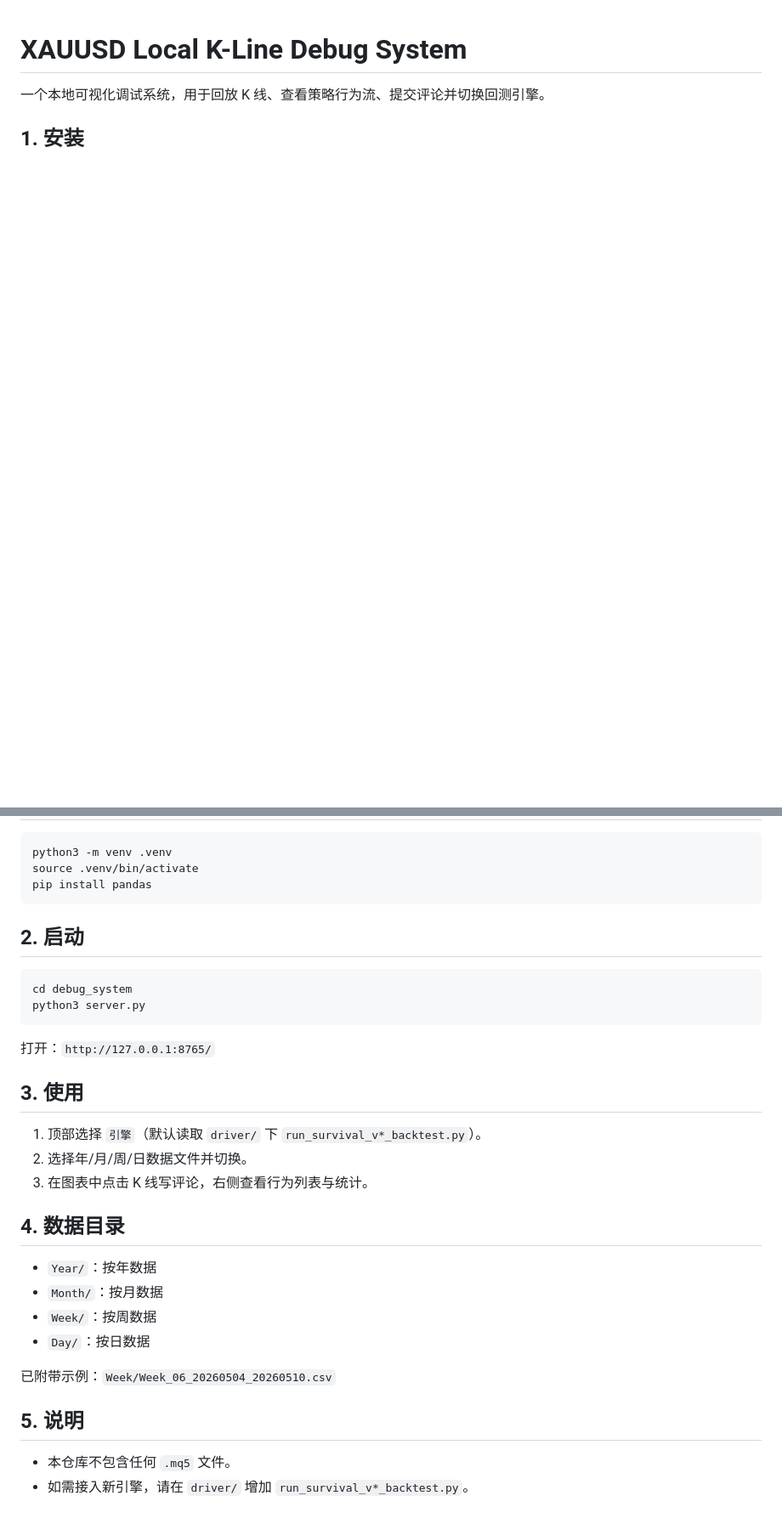
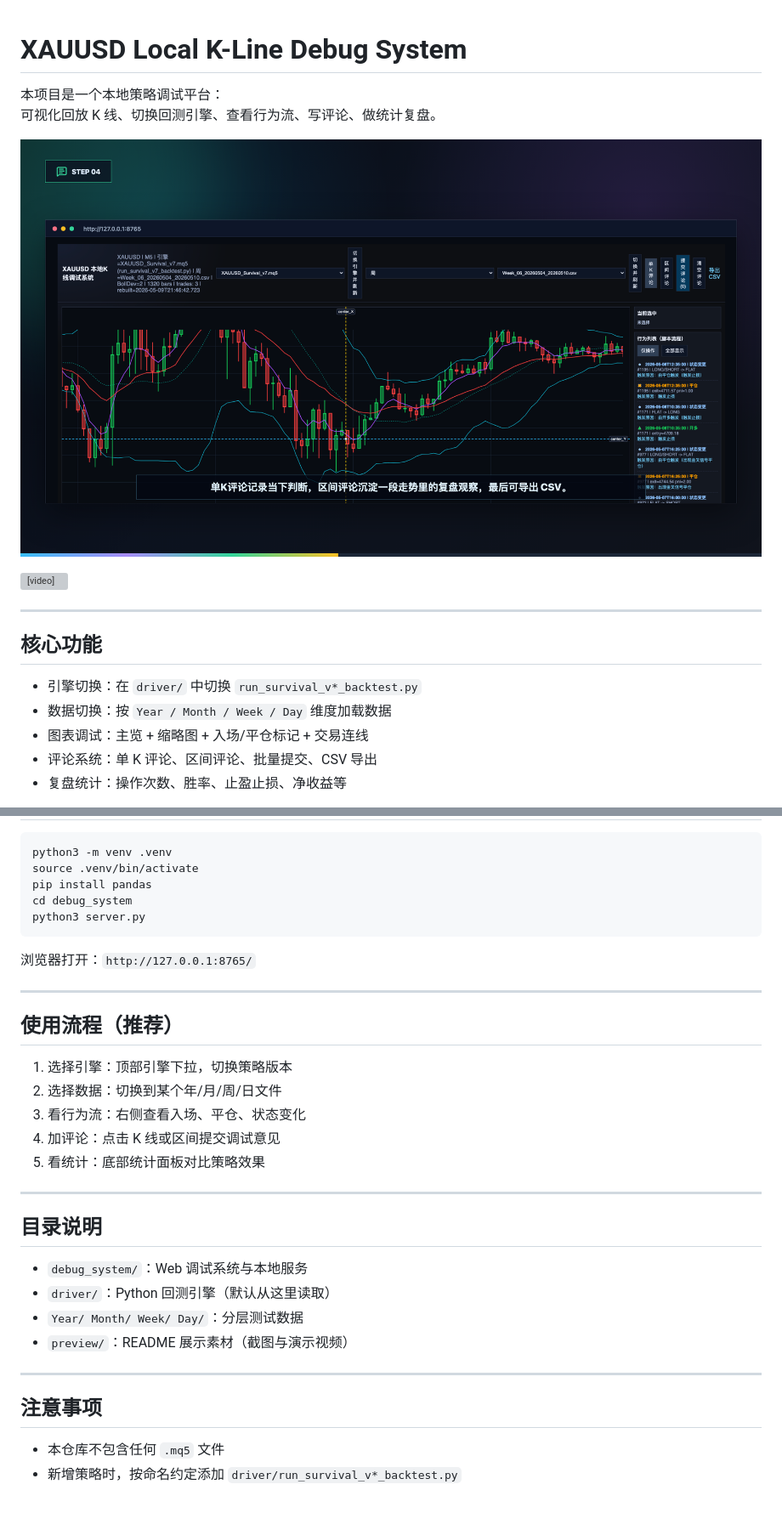
Before and after one commit to peterpan42388/xauusd-testdata-debug-system, a Markdown page: README.md, 2 parts joined by grey strips. Shown: that part at 85% size. Drawn GitHub-style; pictures changed too: preview/preview-frame.png (added); blank space fills up the shorter version; grey boxes are pictures that could not be loaded.

Commit message:
docs: enhance README with preview images/video and quickstart

````diff
--- a/README.md
+++ b/README.md
@@ -1,5 +1,19 @@
 # XAUUSD Local K-Line Debug System
 
-一个本地可视化调试系统，用于回放 K 线、查看策略行为流、提交评论并切换回测引擎。
+本项目是一个本地策略调试平台：
+可视化回放 K 线、切换回测引擎、查看行为流、写评论、做统计复盘。
 
-## 1. 安装
+![系统主界面](preview/preview-frame.png)
+
+<video src="preview/xauusd-local-kline-debug-system.mp4" controls width="100%"></video>
+
+---
+
+## 核心功能
+
+- 引擎切换：在 `driver/` 中切换 `run_survival_v*_backtest.py`
+- 数据切换：按 `Year / Month / Week / Day` 维度加载数据
+- 图表调试：主览 + 缩略图 + 入场/平仓标记 + 交易连线
+- 评论系统：单 K 评论、区间评论、批量提交、CSV 导出
+- 复盘统计：操作次数、胜率、止盈止损、净收益等
+
@@ -8,33 +27,34 @@
 python3 -m venv .venv
 source .venv/bin/activate
 pip install pandas
-```
-
-## 2. 启动
-
-```bash
 cd debug_system
 python3 server.py
 ```
 
-打开：`http://127.0.0.1:8765/`
+浏览器打开：`http://127.0.0.1:8765/`
 
-## 3. 使用
+---
 
-1. 顶部选择 `引擎`（默认读取 `driver/` 下 `run_survival_v*_backtest.py`）。
-2. 选择年/月/周/日数据文件并切换。
-3. 在图表中点击 K 线写评论，右侧查看行为列表与统计。
+## 使用流程（推荐）
 
-## 4. 数据目录
+1. 选择引擎：顶部引擎下拉，切换策略版本
+2. 选择数据：切换到某个年/月/周/日文件
+3. 看行为流：右侧查看入场、平仓、状态变化
+4. 加评论：点击 K 线或区间提交调试意见
+5. 看统计：底部统计面板对比策略效果
 
-- `Year/`：按年数据
-- `Month/`：按月数据
-- `Week/`：按周数据
-- `Day/`：按日数据
+---
 
-已附带示例：`Week/Week_06_20260504_20260510.csv`
+## 目录说明
 
-## 5. 说明
+- `debug_system/`：Web 调试系统与本地服务
+- `driver/`：Python 回测引擎（默认从这里读取）
+- `Year/ Month/ Week/ Day/`：分层测试数据
+- `preview/`：README 展示素材（截图与演示视频）
 
-- 本仓库不包含任何 `.mq5` 文件。
-- 如需接入新引擎，请在 `driver/` 增加 `run_survival_v*_backtest.py`。
+---
+
+## 注意事项
+
+- 本仓库不包含任何 `.mq5` 文件
+- 新增策略时，按命名约定添加 `driver/run_survival_v*_backtest.py`
````
Also changed, not shown: other parts of README.md (+5 -0 lines), 2 other files.
